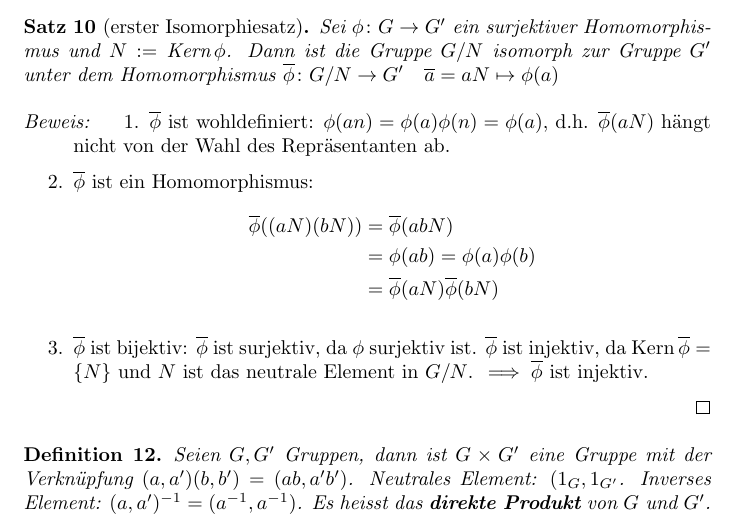
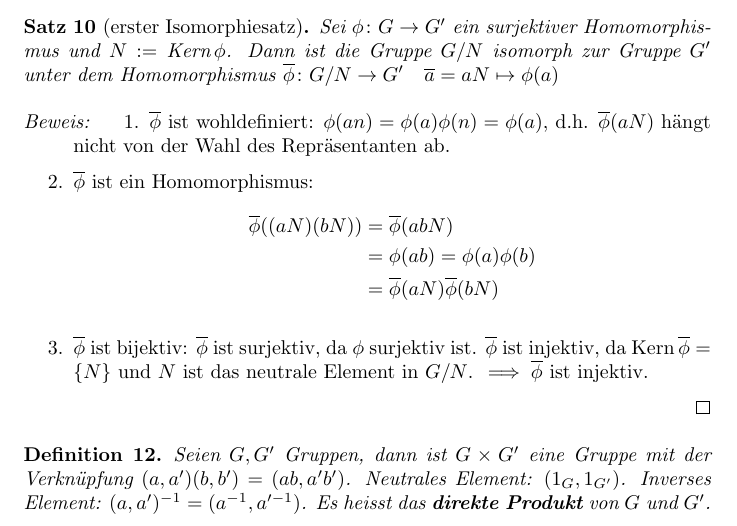
Before and after one commit to franznowak/Algebra-I-HS-2025, a LaTeX document (main.tex): part of page 11 of 11, cut so that both start at the same text. Compiled offline with pdfLaTeX.

Commit message:
fix typos

```diff
--- a/main.tex
+++ b/main.tex
@@ -596,9 +596,9 @@ Dann ist $K_1K_2=abN$ (gemäss Lemma), d.h. $K_1K_2$ ist die Nebenklasse, die da
 \end{proof}
 \begin{definition}
     Seien $G,G'$ Gruppen, dann ist $G\times G'$ eine Gruppe mit der Verknüpfung $(a,a')(b,b')=(ab,a'b')$.
-    Neutrales Element: $(1_G,1_{G'}$.
-    Inverses Element: $(a,a')^{-1}=(a^{-1},a^{-1})$.
-    Es heisst das \defn{direkte Produkt} von $G$ und $G'$.
+    Neutrales Element: $(1_G,1_{G'})$.
+    Inverses Element: $(a,a')^{-1}=(a^{-1},a'^{-1})$.
+    Es heisst das \defn{direkte Produkt} von $G$ und $G'$.\looseness=-1
 \end{definition}
 
 \end{document}
```
Also changed, not shown: main.pdf.
